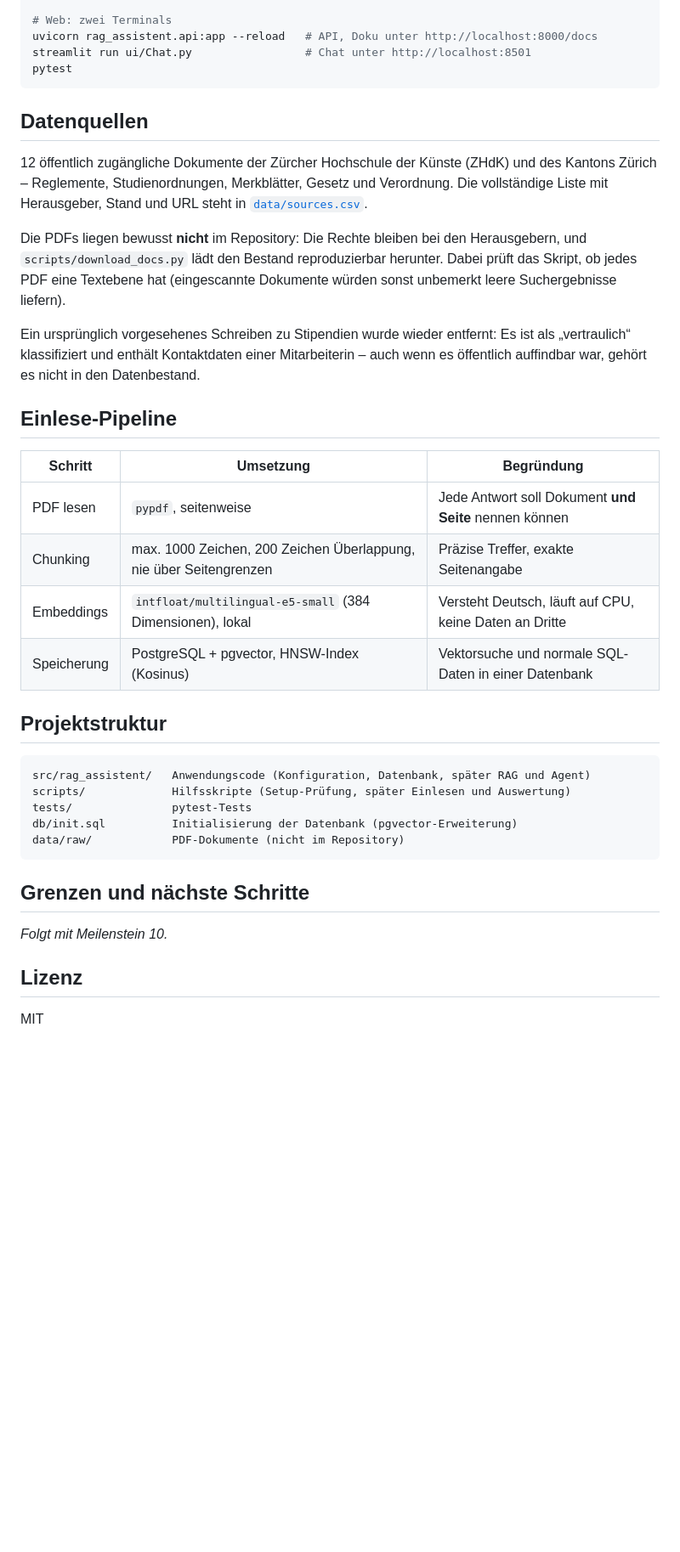
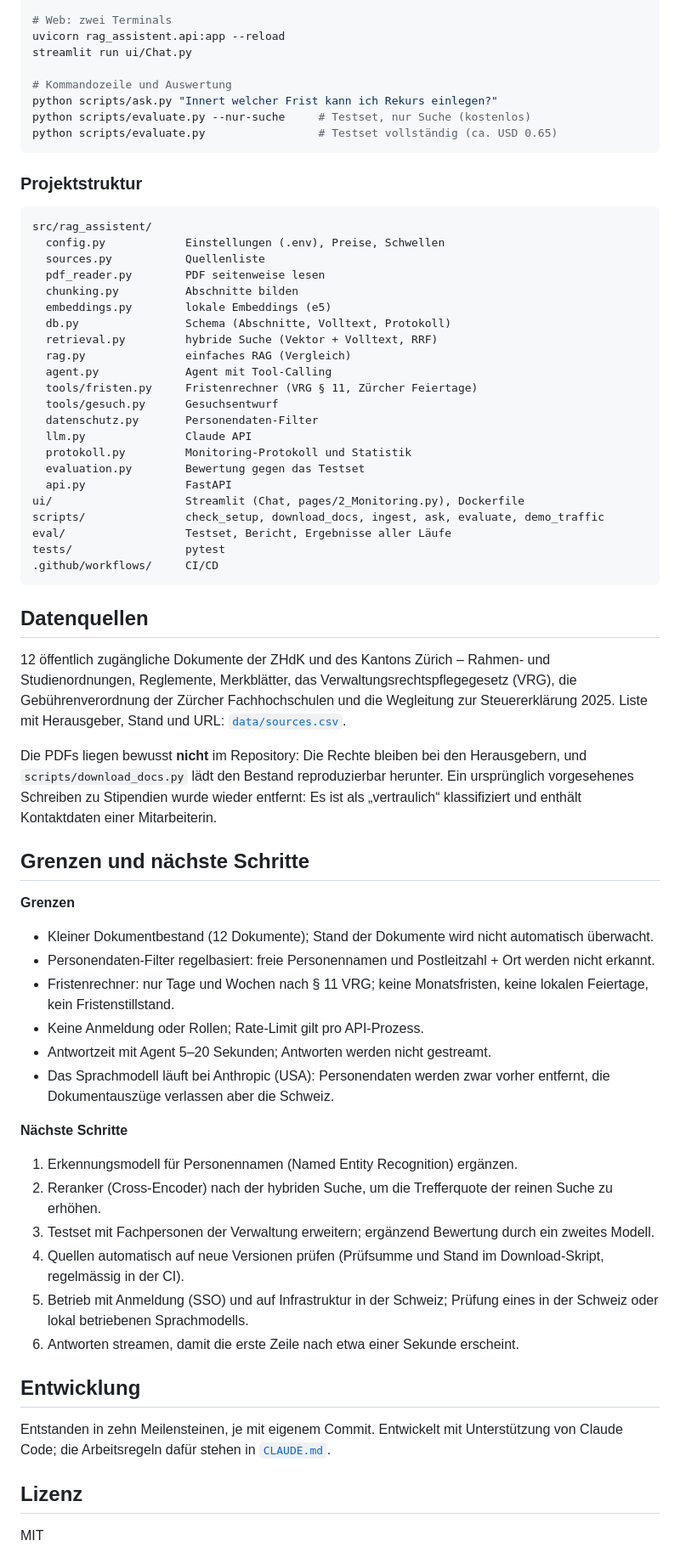
Before and after one commit to alidlaimi/rag-assistent, a Markdown page: README.md, the part around one of its changes. Shown at 85% size. Drawn GitHub-style; blank space fills up the shorter version.

Commit message:
Meilenstein 10: README mit Architektur, Demo-Ablauf, Testergebnissen, Grenzen und nächsten Schritten

````diff
--- a/README.md
+++ b/README.md
@@ -221,48 +239,77 @@ python scripts/evaluate.py               # Testset, vollständig (ca. USD 0.60)
 
 # Web: zwei Terminals
-uvicorn rag_assistent.api:app --reload   # API, Doku unter http://localhost:8000/docs
-streamlit run ui/Chat.py                 # Chat unter http://localhost:8501
-pytest
+uvicorn rag_assistent.api:app --reload
+streamlit run ui/Chat.py
+
+# Kommandozeile und Auswertung
+python scripts/ask.py "Innert welcher Frist kann ich Rekurs einlegen?"
+python scripts/evaluate.py --nur-suche     # Testset, nur Suche (kostenlos)
+python scripts/evaluate.py                 # Testset vollständig (ca. USD 0.65)
+```
+
+### Projektstruktur
+
+```
+src/rag_assistent/
+  config.py            Einstellungen (.env), Preise, Schwellen
+  sources.py           Quellenliste
+  pdf_reader.py        PDF seitenweise lesen
+  chunking.py          Abschnitte bilden
+  embeddings.py        lokale Embeddings (e5)
+  db.py                Schema (Abschnitte, Volltext, Protokoll)
+  retrieval.py         hybride Suche (Vektor + Volltext, RRF)
+  rag.py               einfaches RAG (Vergleich)
+  agent.py             Agent mit Tool-Calling
+  tools/fristen.py     Fristenrechner (VRG § 11, Zürcher Feiertage)
+  tools/gesuch.py      Gesuchsentwurf
+  datenschutz.py       Personendaten-Filter
+  llm.py               Claude API
+  protokoll.py         Monitoring-Protokoll und Statistik
+  evaluation.py        Bewertung gegen das Testset
+  api.py               FastAPI
+ui/                    Streamlit (Chat, pages/2_Monitoring.py), Dockerfile
+scripts/               check_setup, download_docs, ingest, ask, evaluate, demo_traffic
+eval/                  Testset, Bericht, Ergebnisse aller Läufe
+tests/                 pytest
+.github/workflows/     CI/CD
 ```
 
 ## Datenquellen
 
-12 öffentlich zugängliche Dokumente der Zürcher Hochschule der Künste (ZHdK) und des
-Kantons Zürich – Reglemente, Studienordnungen, Merkblätter, Gesetz und Verordnung.
-Die vollständige Liste mit Herausgeber, Stand und URL steht in
-[`data/sources.csv`](data/sources.csv).
+12 öffentlich zugängliche Dokumente der ZHdK und des Kantons Zürich – Rahmen- und
+Studienordnungen, Reglemente, Merkblätter, das Verwaltungsrechtspflegegesetz (VRG), die
+Gebührenverordnung der Zürcher Fachhochschulen und die Wegleitung zur Steuererklärung 2025.
+Liste mit Herausgeber, Stand und URL: [`data/sources.csv`](data/sources.csv).
 
-Die PDFs liegen bewusst **nicht** im Repository: Die Rechte bleiben bei den Herausgebern,
-und `scripts/download_docs.py` lädt den Bestand reproduzierbar herunter. Dabei prüft das
-Skript, ob jedes PDF eine Textebene hat (eingescannte Dokumente würden sonst unbemerkt
-leere Suchergebnisse liefern).
-
-Ein ursprünglich vorgesehenes Schreiben zu Stipendien wurde wieder entfernt: Es ist als
-„vertraulich“ klassifiziert und enthält Kontaktdaten einer Mitarbeiterin – auch wenn es
-öffentlich auffindbar war, gehört es nicht in den Datenbestand.
-
-## Einlese-Pipeline
-
-| Schritt | Umsetzung | Begründung |
-|---|---|---|
-| PDF lesen | `pypdf`, seitenweise | Jede Antwort soll Dokument **und Seite** nennen können |
-| Chunking | max. 1000 Zeichen, 200 Zeichen Überlappung, nie über Seitengrenzen | Präzise Treffer, exakte Seitenangabe |
-| Embeddings | `intfloat/multilingual-e5-small` (384 Dimensionen), lokal | Versteht Deutsch, läuft auf CPU, keine Daten an Dritte |
-| Speicherung | PostgreSQL + pgvector, HNSW-Index (Kosinus) | Vektorsuche und normale SQL-Daten in einer Datenbank |
-
-## Projektstruktur
-
-```
-src/rag_assistent/   Anwendungscode (Konfiguration, Datenbank, später RAG und Agent)
-scripts/             Hilfsskripte (Setup-Prüfung, später Einlesen und Auswertung)
-tests/               pytest-Tests
-db/init.sql          Initialisierung der Datenbank (pgvector-Erweiterung)
-data/raw/            PDF-Dokumente (nicht im Repository)
-```
+Die PDFs liegen bewusst **nicht** im Repository: Die Rechte bleiben bei den Herausgebern, und
+`scripts/download_docs.py` lädt den Bestand reproduzierbar herunter. Ein ursprünglich
+vorgesehenes Schreiben zu Stipendien wurde wieder entfernt: Es ist als „vertraulich“
+klassifiziert und enthält Kontaktdaten einer Mitarbeiterin.
 
 ## Grenzen und nächste Schritte
 
-_Folgt mit Meilenstein 10._
+**Grenzen**
+
+- Kleiner Dokumentbestand (12 Dokumente); Stand der Dokumente wird nicht automatisch überwacht.
+- Personendaten-Filter regelbasiert: freie Personennamen und Postleitzahl + Ort werden nicht erkannt.
+- Fristenrechner: nur Tage und Wochen nach § 11 VRG; keine Monatsfristen, keine lokalen Feiertage, kein Fristenstillstand.
+- Keine Anmeldung oder Rollen; Rate-Limit gilt pro API-Prozess.
+- Antwortzeit mit Agent 5–20 Sekunden; Antworten werden nicht gestreamt.
+- Das Sprachmodell läuft bei Anthropic (USA): Personendaten werden zwar vorher entfernt, die Dokumentauszüge verlassen aber die Schweiz.
+
+**Nächste Schritte**
+
+1. Erkennungsmodell für Personennamen (Named Entity Recognition) ergänzen.
+2. Reranker (Cross-Encoder) nach der hybriden Suche, um die Trefferquote der reinen Suche zu erhöhen.
+3. Testset mit Fachpersonen der Verwaltung erweitern; ergänzend Bewertung durch ein zweites Modell.
+4. Quellen automatisch auf neue Versionen prüfen (Prüfsumme und Stand im Download-Skript, regelmässig in der CI).
+5. Betrieb mit Anmeldung (SSO) und auf Infrastruktur in der Schweiz; Prüfung eines in der Schweiz oder lokal betriebenen Sprachmodells.
+6. Antworten streamen, damit die erste Zeile nach etwa einer Sekunde erscheint.
+
+## Entwicklung
+
+Entstanden in zehn Meilensteinen, je mit eigenem Commit. Entwickelt mit Unterstützung von
+Claude Code; die Arbeitsregeln dafür stehen in [`CLAUDE.md`](CLAUDE.md).
 
 ## Lizenz
 
````
Also changed, not shown: other parts of README.md (+158 -140 lines), eval/bericht.md (+3 -3 lines), docs/screenshots/01_antwort_frist.png (added), docs/screenshots/02_quellen.png (added), docs/screenshots/03_gesuchsentwurf.png (added), docs/screenshots/04_personendaten.png (added), docs/screenshots/05_monitoring.png (added), docs/screenshots/06_api_doku.png (added), 2 other files.
